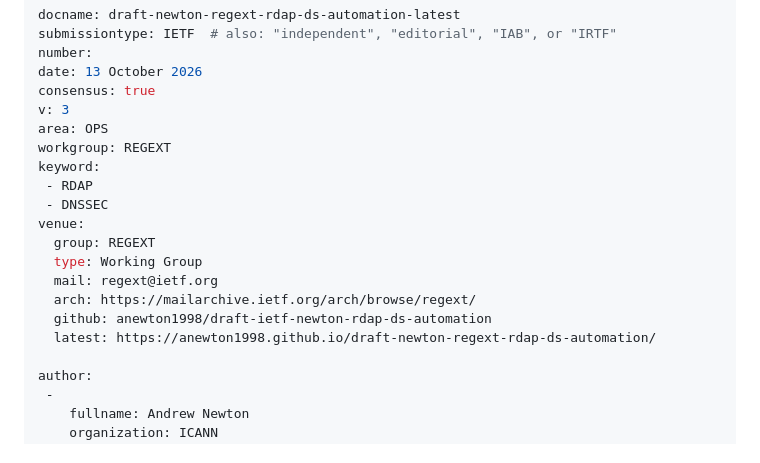
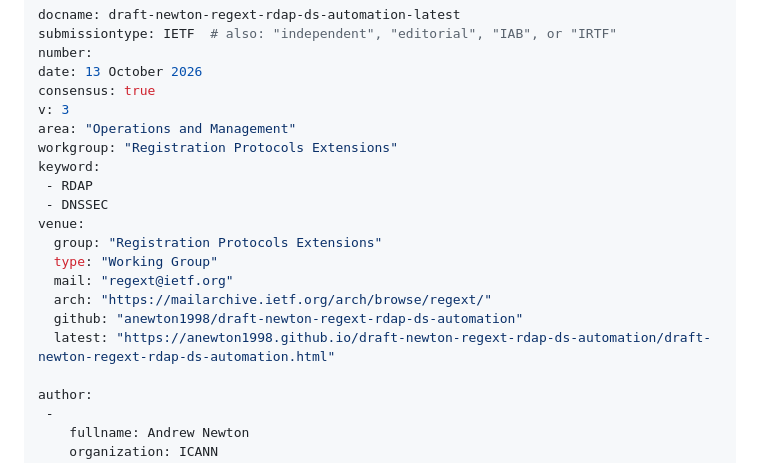
Before and after one commit to anewton1998/draft-newton-regext-rdap-ds-automation, a Markdown page: draft-newton-regext-rdap-ds-automation.md, the part around the change. Rendered like a GitHub page.

Commit message:
Automatic update of venue information

```diff
--- a/draft-newton-regext-rdap-ds-automation.md
+++ b/draft-newton-regext-rdap-ds-automation.md
@@ -9,18 +9,18 @@ number:
 date: 13 October 2026
 consensus: true
 v: 3
-area: OPS
-workgroup: REGEXT
+area: "Operations and Management"
+workgroup: "Registration Protocols Extensions"
 keyword:
  - RDAP
  - DNSSEC
 venue:
-  group: REGEXT
-  type: Working Group
-  mail: regext@ietf.org
-  arch: https://mailarchive.ietf.org/arch/browse/regext/
-  github: anewton1998/draft-ietf-newton-rdap-ds-automation
-  latest: https://anewton1998.github.io/draft-newton-regext-rdap-ds-automation/
+  group: "Registration Protocols Extensions"
+  type: "Working Group"
+  mail: "regext@ietf.org"
+  arch: "https://mailarchive.ietf.org/arch/browse/regext/"
+  github: "anewton1998/draft-newton-regext-rdap-ds-automation"
+  latest: "https://anewton1998.github.io/draft-newton-regext-rdap-ds-automation/draft-newton-regext-rdap-ds-automation.html"
 
 author:
  -
```
